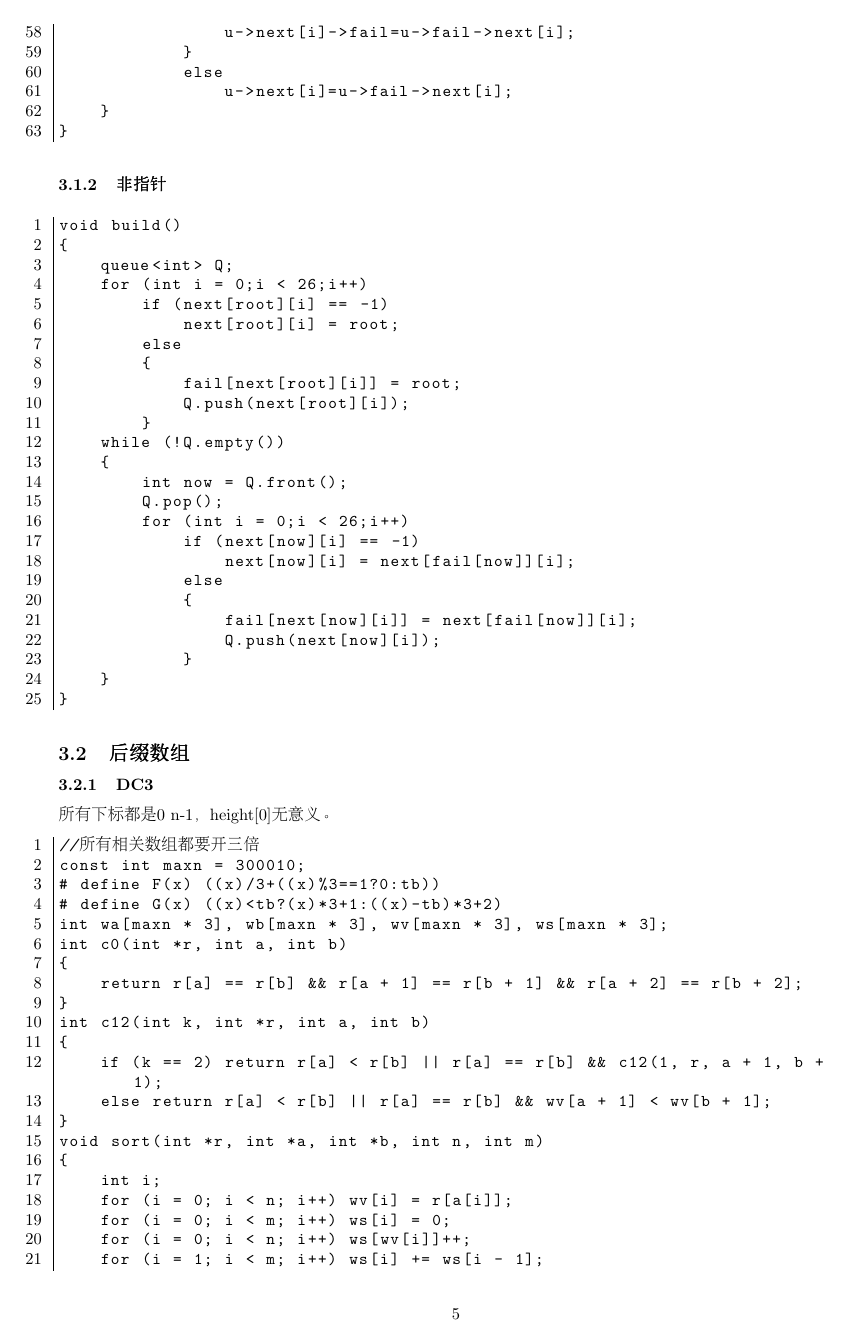
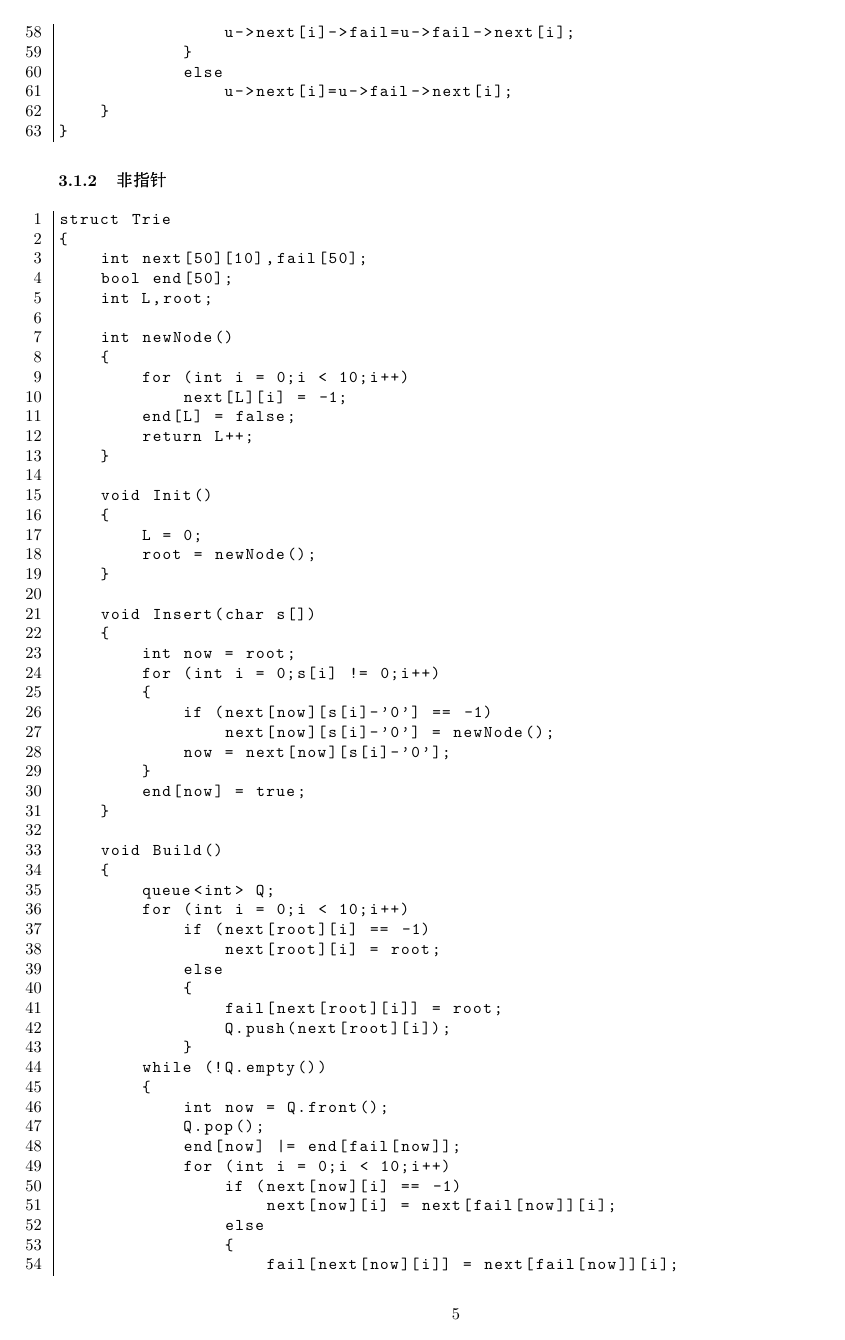
Before and after one commit to wolf5x/ACMICPCTemplate, a LaTeX document (template.tex, which reads string/ACautomaton.tex): page 7 of 61. Compiled offline with pdfLaTeX.

Commit message:
修改：      datastructure.tex 	修改：      math.tex 	修改：      notice.tex 	修改：      others.tex 	修改：      string/ACautomaton.tex 	修改：      template.pdf 	datastructure/lct.tex 	math/calc.tex 	math/fft.tex 	others/java.tex 	search/

```diff
--- a/string/ACautomaton.tex
+++ b/string/ACautomaton.tex
@@ -67,10 +67,42 @@ void bfs()
         \end{lstlisting}
     \subsubsection{非指针}
         \begin{lstlisting}[language=c++]
-void build()
+struct Trie
+{
+    int next[50][10],fail[50];
+    bool end[50];
+    int L,root;
+
+    int newNode()
+    {
+        for (int i = 0;i < 10;i++)
+            next[L][i] = -1;
+        end[L] = false;
+        return L++;
+    }
+
+    void Init()
+    {
+        L = 0;
+        root = newNode();
+    }
+
+    void Insert(char s[])
+    {
+        int now = root;
+        for (int i = 0;s[i] != 0;i++)
+        {
+            if (next[now][s[i]-'0'] == -1)
+                next[now][s[i]-'0'] = newNode();
+            now = next[now][s[i]-'0'];
+        }
+        end[now] = true;
+    }
+
+    void Build()
     {
         queue<int> Q;
-    for (int i = 0;i < 26;i++)
+        for (int i = 0;i < 10;i++)
             if (next[root][i] == -1)
                 next[root][i] = root;
             else
@@ -82,7 +114,8 @@ void build()
         {
             int now = Q.front();
             Q.pop();
-        for (int i = 0;i < 26;i++)
+            end[now] |= end[fail[now]];
+            for (int i = 0;i < 10;i++)
                 if (next[now][i] == -1)
                     next[now][i] = next[fail[now]][i];
                 else
```
Also changed, not shown: datastructure.tex (+1 -0 lines), math.tex (+1 -0 lines), notice.tex (+14 -0 lines), others.tex (+1 -0 lines), template.pdf, string/ACautomaton.tex (1 more changed lines). Lines whose indentation alone changed are shown as unchanged.
